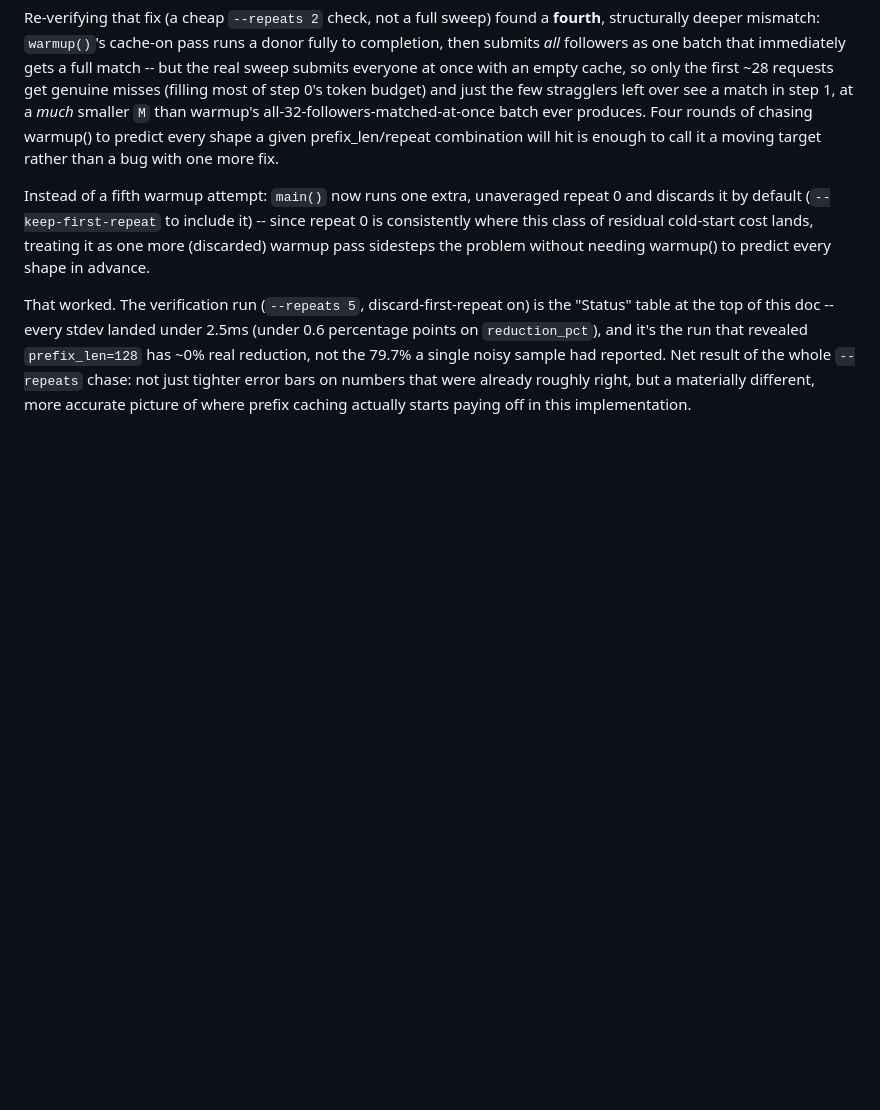
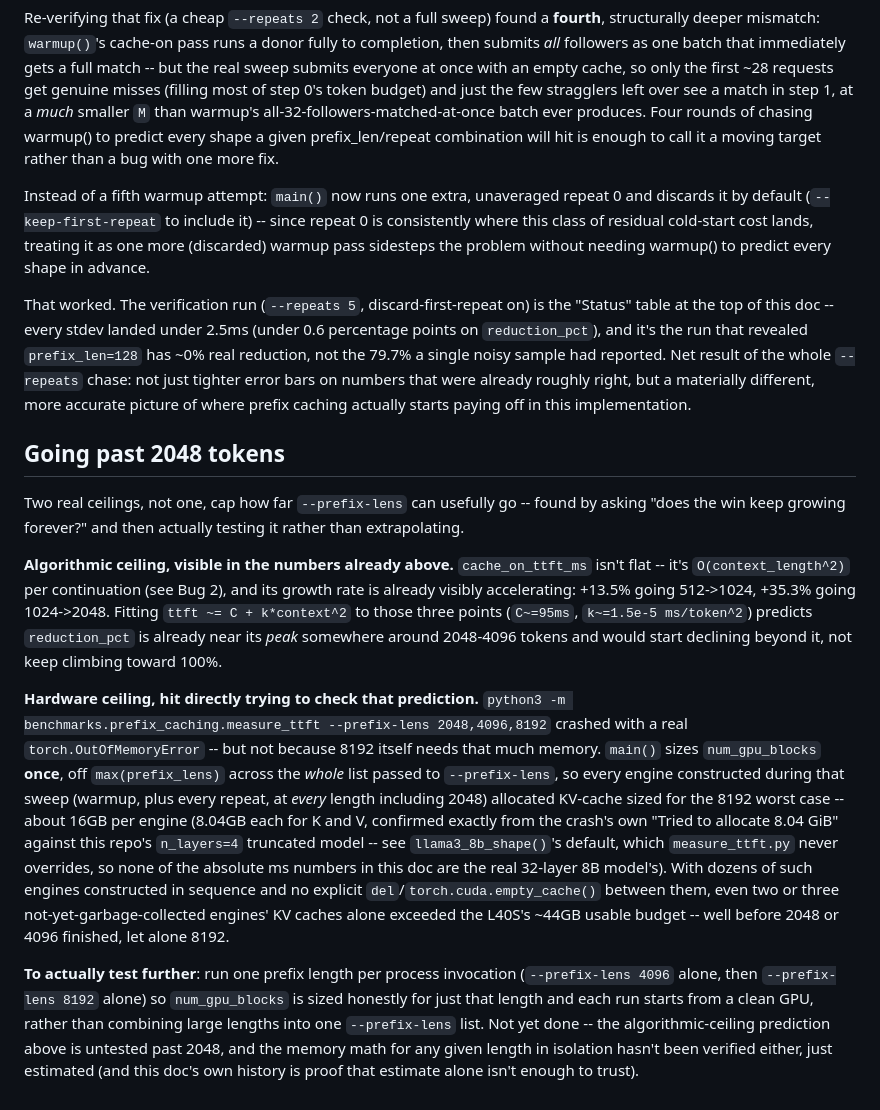
Before and after one commit to sairameshpv/lightserve, a Markdown page: benchmarks/prefix_caching/README.md, the part around the change. GitHub-like rendering; blank space fills up the shorter version.

Commit message:
Document the two ceilings on extending past prefix_len=2048
Algorithmic: cache_on_ttft_ms's already-accelerating growth (Bug 2's
O(context^2) per continuation) predicts reduction_pct peaks somewhere
around 2048-4096 and declines beyond it -- untested past 2048.

Hardware: tried extending to 4096/8192 in one sweep and hit a real
CUDA OOM well before either finished. Root cause isn't 8192 itself --
main() sizes num_gpu_blocks once off max(prefix_lens) across the whole
--prefix-lens list, so every engine in the sweep (dozens, across
warmup and repeats) allocated 8192-sized KV-cache (~16GB each,
confirmed via the crash's own allocation size against this repo's
n_layers=4 truncated model) even while testing 2048. Documents the fix
(one prefix_len per process invocation) for whoever tries this next.

```diff
--- a/benchmarks/prefix_caching/README.md
+++ b/benchmarks/prefix_caching/README.md
@@ -215,3 +215,45 @@ the run that revealed `prefix_len=128` has ~0% real reduction, not the
 already roughly right, but a materially different, more accurate
 picture of where prefix caching actually starts paying off in this
 implementation.
+
+## Going past 2048 tokens
+
+Two real ceilings, not one, cap how far `--prefix-lens` can usefully go --
+found by asking "does the win keep growing forever?" and then actually
+testing it rather than extrapolating.
+
+**Algorithmic ceiling, visible in the numbers already above.**
+`cache_on_ttft_ms` isn't flat -- it's `O(context_length^2)` per
+continuation (see Bug 2), and its growth rate is already visibly
+accelerating: +13.5% going 512->1024, +35.3% going 1024->2048. Fitting
+`ttft ~= C + k*context^2` to those three points (`C~=95ms`,
+`k~=1.5e-5 ms/token^2`) predicts `reduction_pct` is already near its
+*peak* somewhere around 2048-4096 tokens and would start declining
+beyond it, not keep climbing toward 100%.
+
+**Hardware ceiling, hit directly trying to check that prediction.**
+`python3 -m benchmarks.prefix_caching.measure_ttft --prefix-lens
+2048,4096,8192` crashed with a real `torch.OutOfMemoryError` -- but not
+because 8192 itself needs that much memory. `main()` sizes
+`num_gpu_blocks` **once**, off `max(prefix_lens)` across the *whole*
+list passed to `--prefix-lens`, so every engine constructed during that
+sweep (warmup, plus every repeat, at *every* length including 2048)
+allocated KV-cache sized for the 8192 worst case -- about 16GB per
+engine (8.04GB each for K and V, confirmed exactly from the crash's own
+"Tried to allocate 8.04 GiB" against this repo's `n_layers=4` truncated
+model -- see `llama3_8b_shape()`'s default, which `measure_ttft.py`
+never overrides, so none of the absolute ms numbers in this doc are the
+real 32-layer 8B model's). With dozens of such engines constructed in
+sequence and no explicit `del`/`torch.cuda.empty_cache()` between them,
+even two or three not-yet-garbage-collected engines' KV caches alone
+exceeded the L40S's ~44GB usable budget -- well before 2048 or 4096
+finished, let alone 8192.
+
+**To actually test further**: run one prefix length per process
+invocation (`--prefix-lens 4096` alone, then `--prefix-lens 8192` alone)
+so `num_gpu_blocks` is sized honestly for just that length and each run
+starts from a clean GPU, rather than combining large lengths into one
+`--prefix-lens` list. Not yet done -- the algorithmic-ceiling prediction
+above is untested past 2048, and the memory math for any given length in
+isolation hasn't been verified either, just estimated (and this doc's
+own history is proof that estimate alone isn't enough to trust).
```
